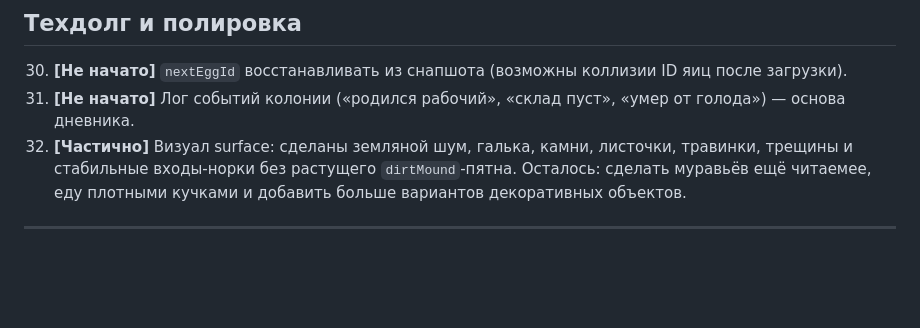
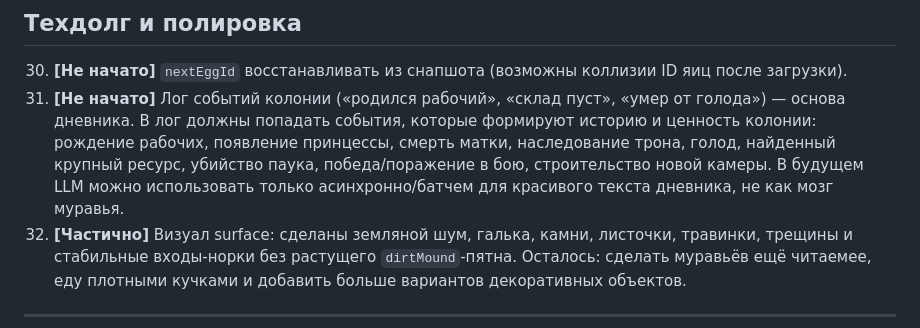
Before and after one commit to grisha20/ant-colony-sim, a Markdown page: docs/Планы на будущее.md, the part around one of its changes. GitHub-like rendering; blank space fills up the shorter version.

```diff
--- a/docs/Планы на будущее.md
+++ b/docs/Планы на будущее.md
@@ -152,6 +169,10 @@
 
 30. **[Не начато]** `nextEggId` восстанавливать из снапшота (возможны коллизии ID яиц после загрузки).
 31. **[Не начато]** Лог событий колонии («родился рабочий», «склад пуст», «умер от голода») — основа дневника.
+    В лог должны попадать события, которые формируют историю и ценность колонии: рождение рабочих,
+    появление принцессы, смерть матки, наследование трона, голод, найденный крупный ресурс, убийство
+    паука, победа/поражение в бою, строительство новой камеры. В будущем LLM можно использовать
+    только асинхронно/батчем для красивого текста дневника, не как мозг муравья.
 32. **[Частично]** Визуал surface: сделаны земляной шум, галька, камни, листочки, травинки,
     трещины и стабильные входы-норки без растущего `dirtMound`-пятна. Осталось: сделать муравьёв
     ещё читаемее, еду плотными кучками и добавить больше вариантов декоративных объектов.
```
Also changed, not shown: other parts of docs/Планы на будущее.md (+25 -0 lines), docs/Основная мысль AntColonyAI.md (added, +487 -0 lines).
